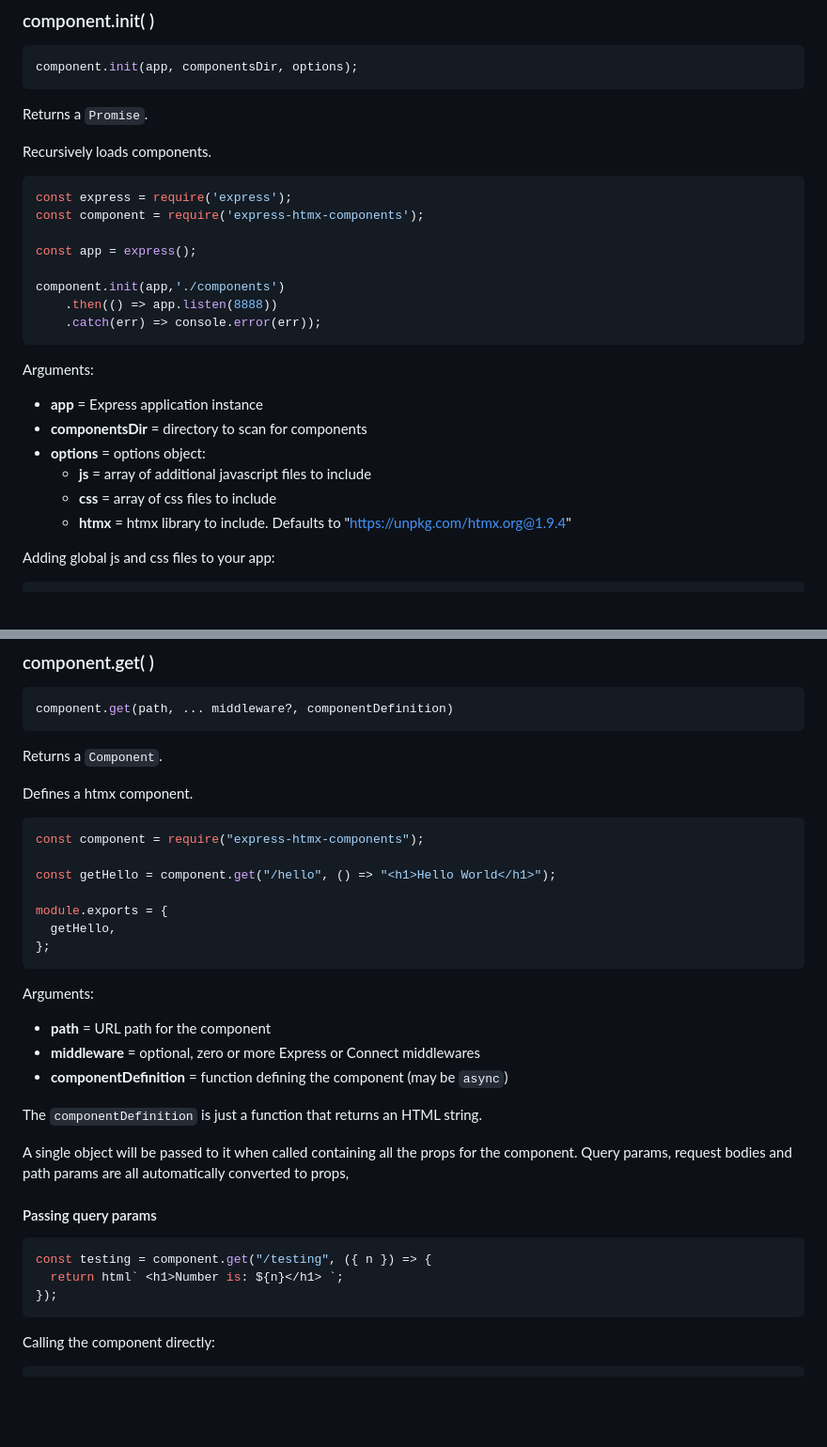
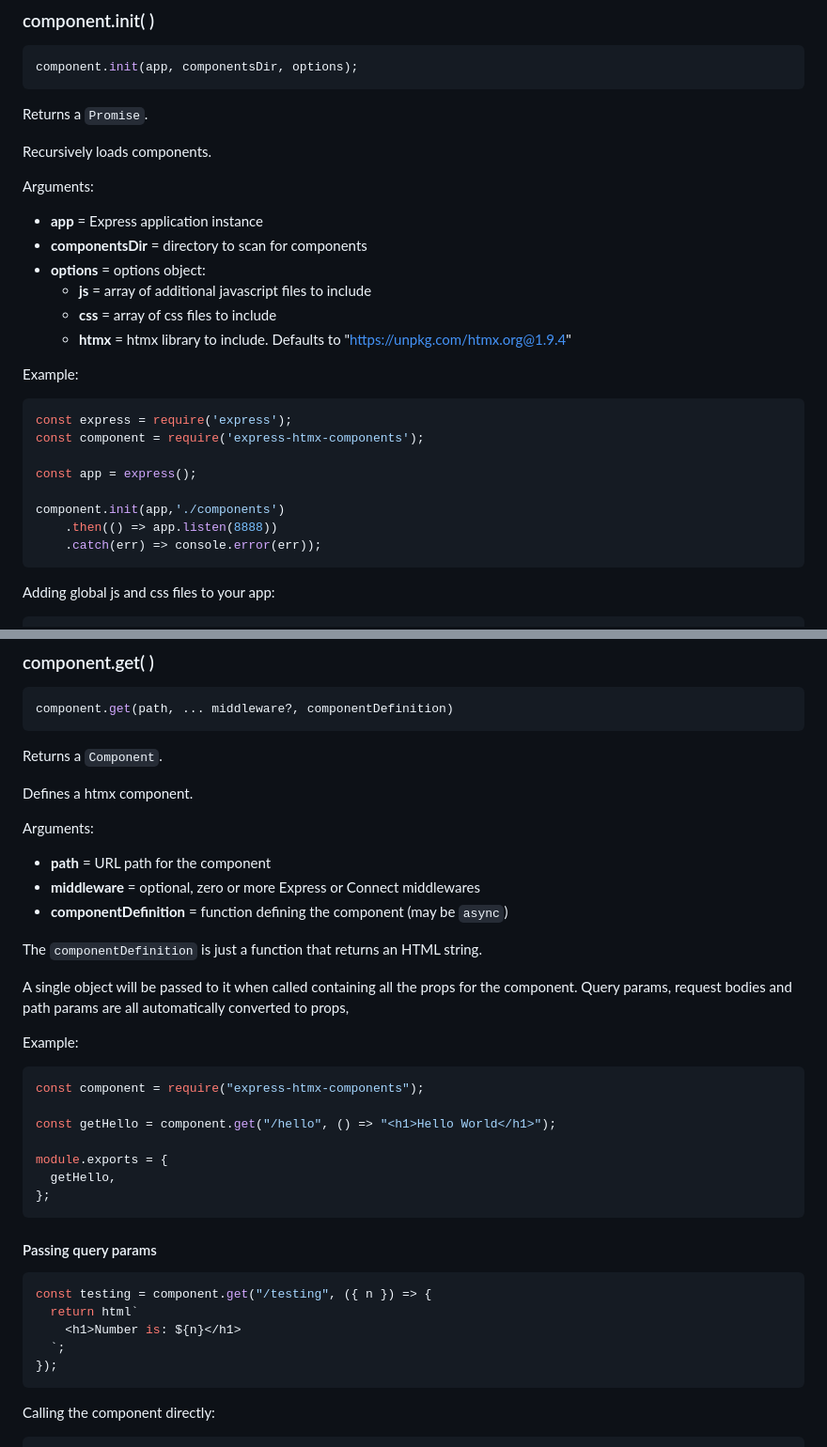
Before and after one commit to slebetman/express-htmx-components, a Markdown page: docs/api.md, 2 parts joined by grey strips. Shown at 94% size. GitHub-like rendering; blank space fills up the shorter version.

Commit message:
Improved documentation

````diff
--- a/docs/api.md
+++ b/docs/api.md
@@ -12,6 +12,17 @@ Returns a `Promise`.
 
 Recursively loads components.
 
+Arguments:
+
+- **app** = Express application instance
+- **componentsDir** = directory to scan for components
+- **options** = options object:
+  - **js** = array of additional javascript files to include
+  - **css** = array of css files to include
+  - **htmx** = htmx library to include. Defaults to "https://unpkg.com/htmx.org@1.9.4"
+
+Example:
+
 ```js
 const express = require('express');
 const component = require('express-htmx-components');
@@ -22,15 +33,6 @@ component.init(app,'./components')
     .then(() => app.listen(8888))
     .catch(err) => console.error(err));
 ```
-
-Arguments:
-
-- **app** = Express application instance
-- **componentsDir** = directory to scan for components
-- **options** = options object:
-  - **js** = array of additional javascript files to include
-  - **css** = array of css files to include
-  - **htmx** = htmx library to include. Defaults to "https://unpkg.com/htmx.org@1.9.4"
 
 Adding global js and css files to your app:
 
@@ -59,16 +61,6 @@ Returns a `Component`.
 
 Defines a htmx component.
 
-```js
-const component = require("express-htmx-components");
-
-const getHello = component.get("/hello", () => "<h1>Hello World</h1>");
-
-module.exports = {
-  getHello,
-};
-```
-
 Arguments:
 
 - **path** = URL path for the component
@@ -81,11 +73,25 @@ A single object will be passed to it when called containing all the props for
 the component. Query params, request bodies and path params are all
 automatically converted to props,
 
+Example:
+
+```js
+const component = require("express-htmx-components");
+
+const getHello = component.get("/hello", () => "<h1>Hello World</h1>");
+
+module.exports = {
+  getHello,
+};
+```
+
 #### Passing query params
 
 ```js
 const testing = component.get("/testing", ({ n }) => {
-  return html` <h1>Number is: ${n}</h1> `;
+  return html`
+    <h1>Number is: ${n}</h1>
+  `;
 });
 ```
 
````
Also changed, not shown: other parts of docs/api.md (+17 -5 lines).
